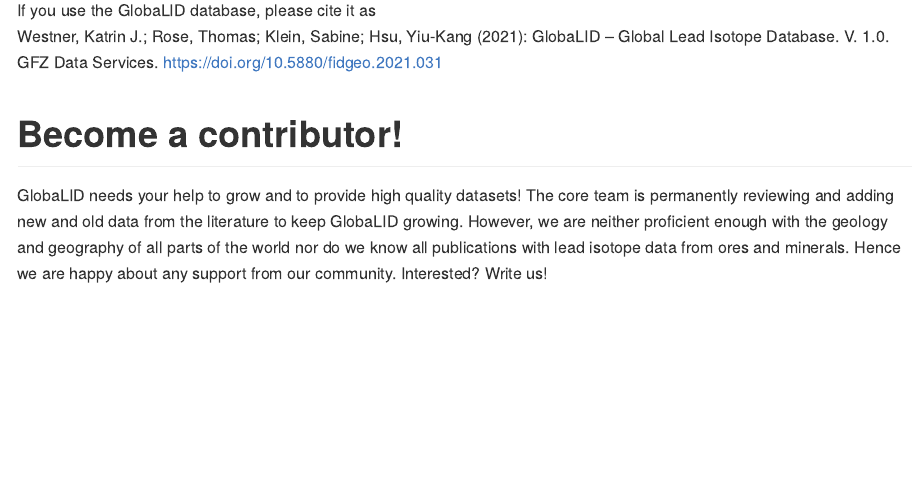
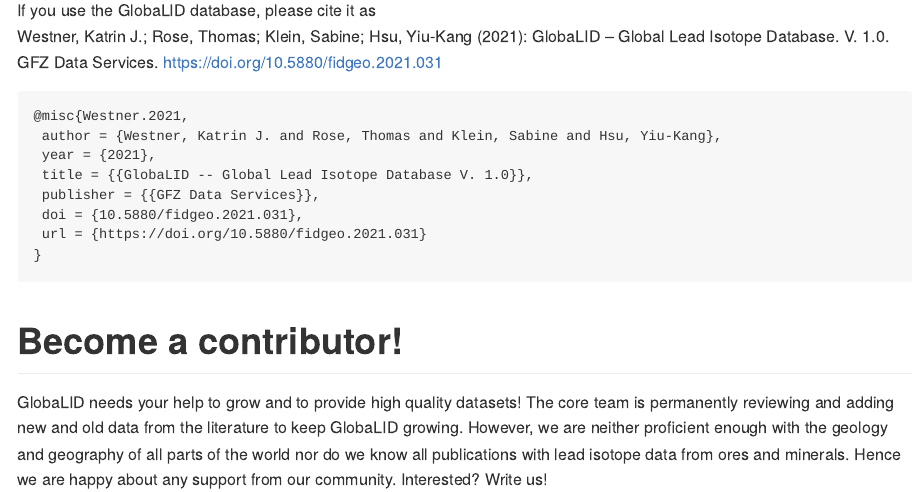
Before and after one commit to archmetalDBM/GlobaLID-database, an R Markdown document (README.Rmd): the page in a window 1100 px wide, from 550 px down. The pictures show the output file README.md that the author committed with the source, drawn offline in the style of GitHub.

Commit message:
include bibtex

````diff
--- a/README.Rmd
+++ b/README.Rmd
@@ -24,6 +24,17 @@
 # How to cite
 If you use the GlobaLID database, please cite it as
 Westner, Katrin J.; Rose, Thomas; Klein, Sabine; Hsu, Yiu-Kang (2021): GlobaLID – Global Lead Isotope Database. V. 1.0. GFZ Data Services. [https://doi.org/10.5880/fidgeo.2021.031](https://doi.org/10.5880/fidgeo.2021.031)
+
+```
+@misc{Westner.2021,
+ author = {Westner, Katrin J. and Rose, Thomas and Klein, Sabine and Hsu, Yiu-Kang},
+ year = {2021},
+ title = {{GlobaLID -- Global Lead Isotope Database V. 1.0}},
+ publisher = {{GFZ Data Services}},
+ doi = {10.5880/fidgeo.2021.031},
+ url = {https://doi.org/10.5880/fidgeo.2021.031}
+}
+```
 
 # Become a contributor!
 GlobaLID needs your help to grow and to provide high quality datasets! The core team is permanently reviewing and adding new and old data from the literature to keep GlobaLID growing. However, we are neither proficient enough with the geology and geography of all parts of the world nor do we know all publications with lead isotope data from ores and minerals. Hence we are happy about any support from our community. Interested? Write us!
````
Also changed, not shown: README.md.
